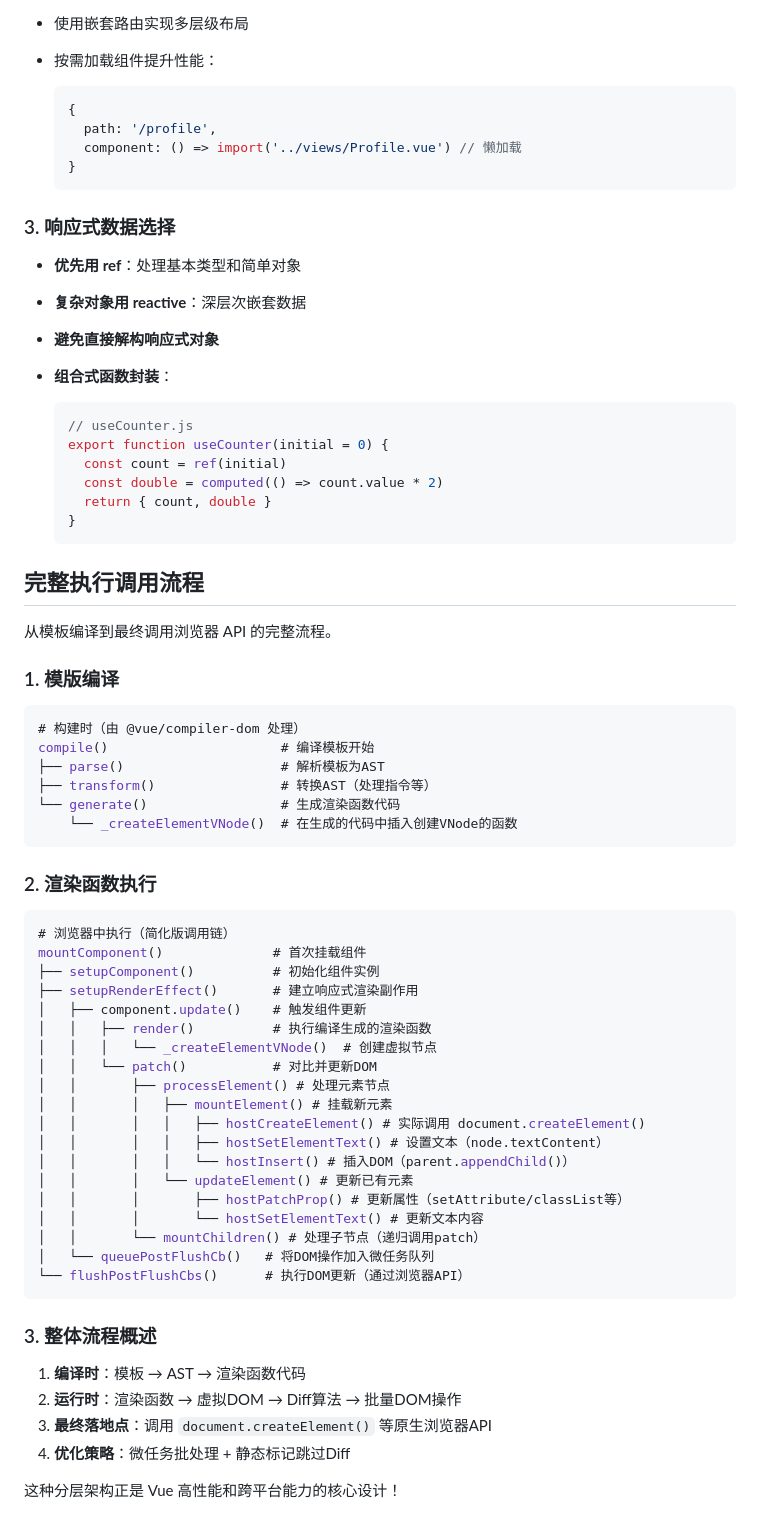
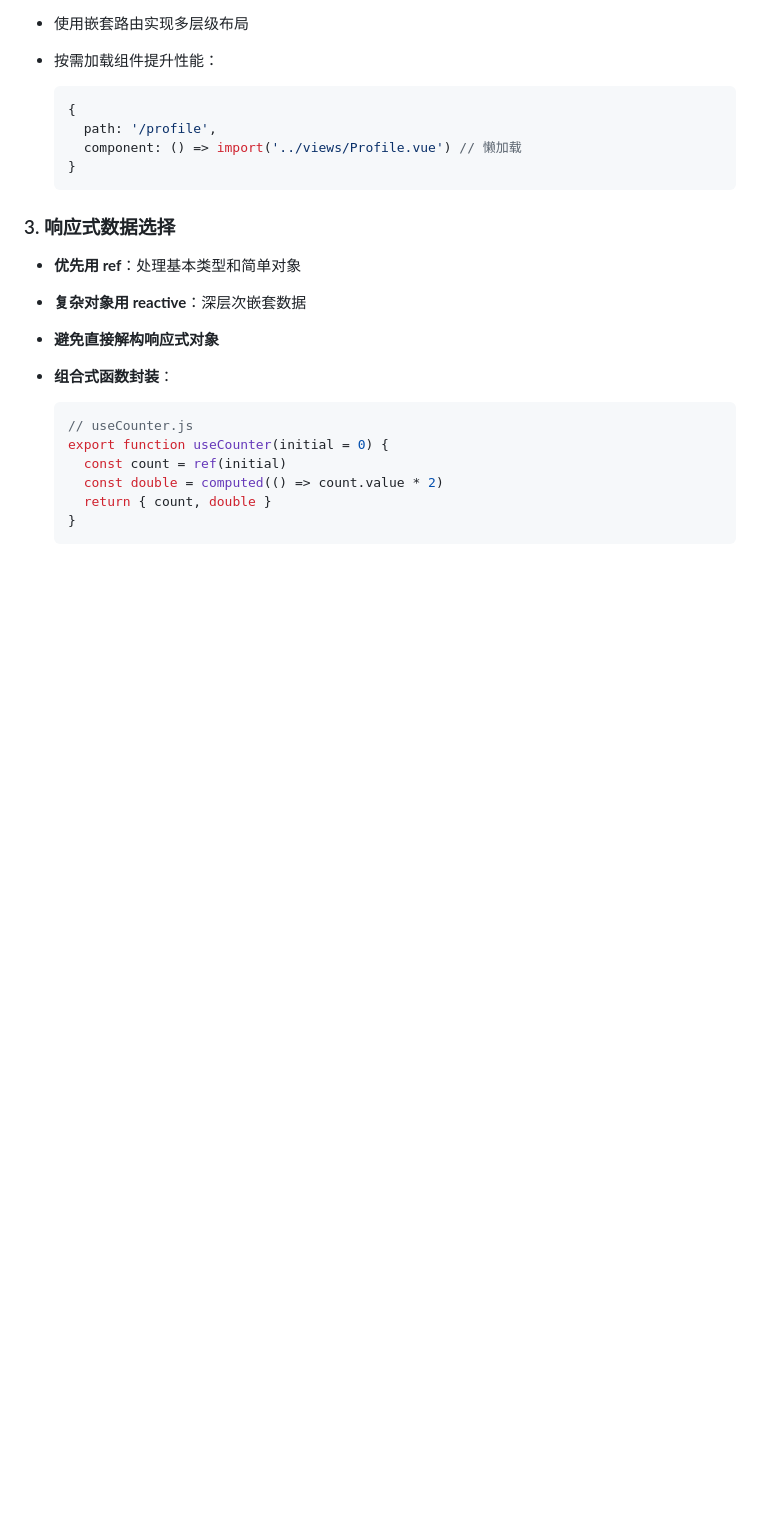
Before and after one commit to thisinnocence/js-notes, a Markdown page: notes/Vue的目录结构路由和响应式.md, the part around the change. Drawn GitHub-style; blank space fills up the shorter version.

````diff
--- a/notes/Vue的目录结构路由和响应式.md
+++ b/notes/Vue的目录结构路由和响应式.md
@@ -228,51 +228,3 @@ function increment() {
     return { count, double }
   }
   ```
-
-## 完整执行调用流程
-
-从模板编译到最终调用浏览器 API 的完整流程。
-
-### 1. 模版编译
-
-```js
-# 构建时（由 @vue/compiler-dom 处理）
-compile()                      # 编译模板开始
-├── parse()                    # 解析模板为AST
-├── transform()                # 转换AST（处理指令等）
-└── generate()                 # 生成渲染函数代码
-    └── _createElementVNode()  # 在生成的代码中插入创建VNode的函数
-```
-
-### 2. 渲染函数执行
-
-```js
-# 浏览器中执行（简化版调用链）
-mountComponent()              # 首次挂载组件
-├── setupComponent()          # 初始化组件实例
-├── setupRenderEffect()       # 建立响应式渲染副作用
-│   ├── component.update()    # 触发组件更新
-│   │   ├── render()          # 执行编译生成的渲染函数
-│   │   │   └── _createElementVNode()  # 创建虚拟节点
-│   │   └── patch()           # 对比并更新DOM
-│   │       ├── processElement() # 处理元素节点
-│   │       │   ├── mountElement() # 挂载新元素
-│   │       │   │   ├── hostCreateElement() # 实际调用 document.createElement()
-│   │       │   │   ├── hostSetElementText() # 设置文本（node.textContent）
-│   │       │   │   └── hostInsert() # 插入DOM（parent.appendChild()）
-│   │       │   └── updateElement() # 更新已有元素
-│   │       │       ├── hostPatchProp() # 更新属性（setAttribute/classList等）
-│   │       │       └── hostSetElementText() # 更新文本内容
-│   │       └── mountChildren() # 处理子节点（递归调用patch）
-│   └── queuePostFlushCb()   # 将DOM操作加入微任务队列
-└── flushPostFlushCbs()      # 执行DOM更新（通过浏览器API）
-```
-
-### 3. 整体流程概述
-
-1. **编译时**：模板 → AST → 渲染函数代码
-2. **运行时**：渲染函数 → 虚拟DOM → Diff算法 → 批量DOM操作
-3. **最终落地点**：调用 `document.createElement()` 等原生浏览器API
-4. **优化策略**：微任务批处理 + 静态标记跳过Diff
-
-这种分层架构正是 Vue 高性能和跨平台能力的核心设计！
````
Also changed, not shown: notes/Vue的模板与编译.md (+51 -1 lines), notes/Vue的模板生成DOM挂载位置.md (added, +170 -0 lines).
